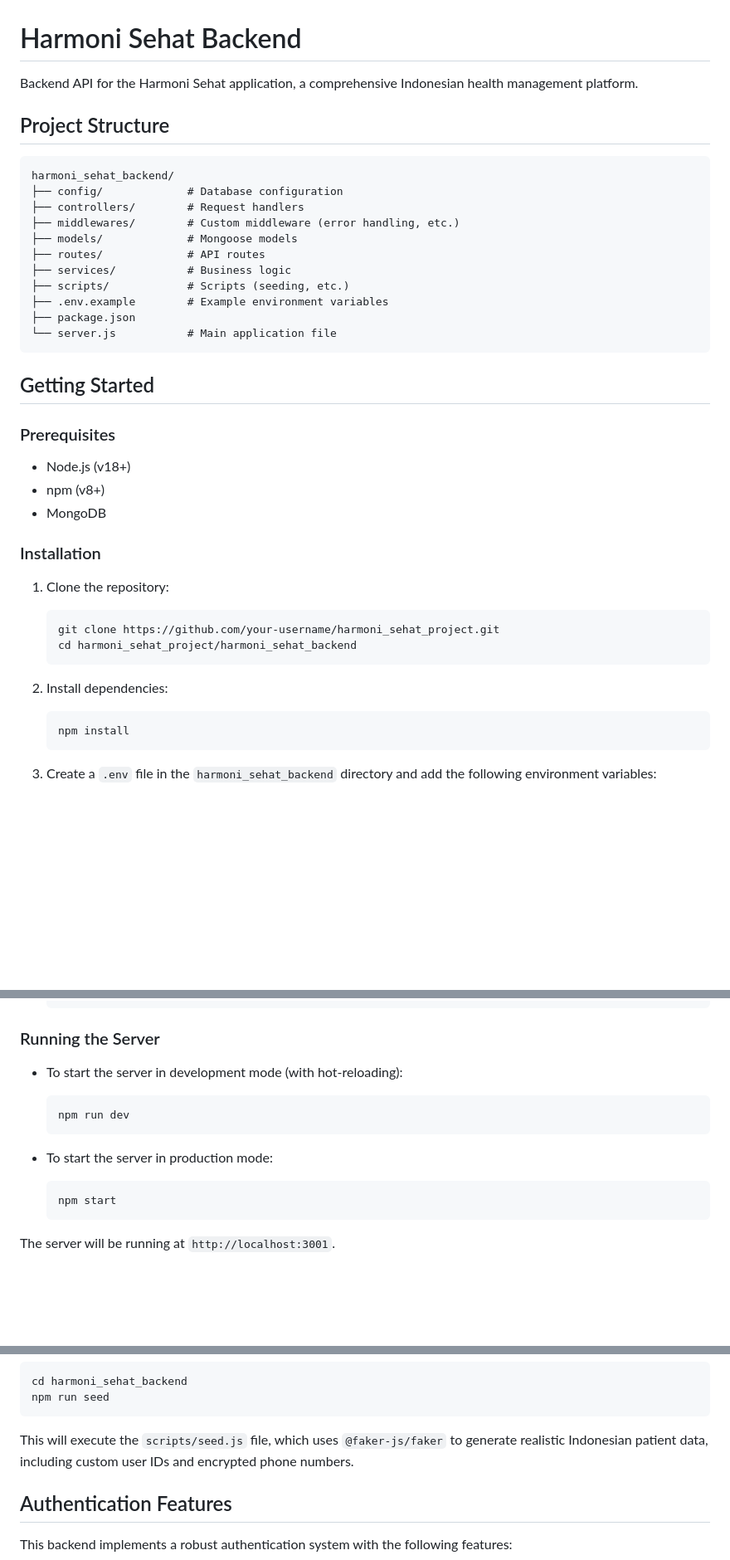
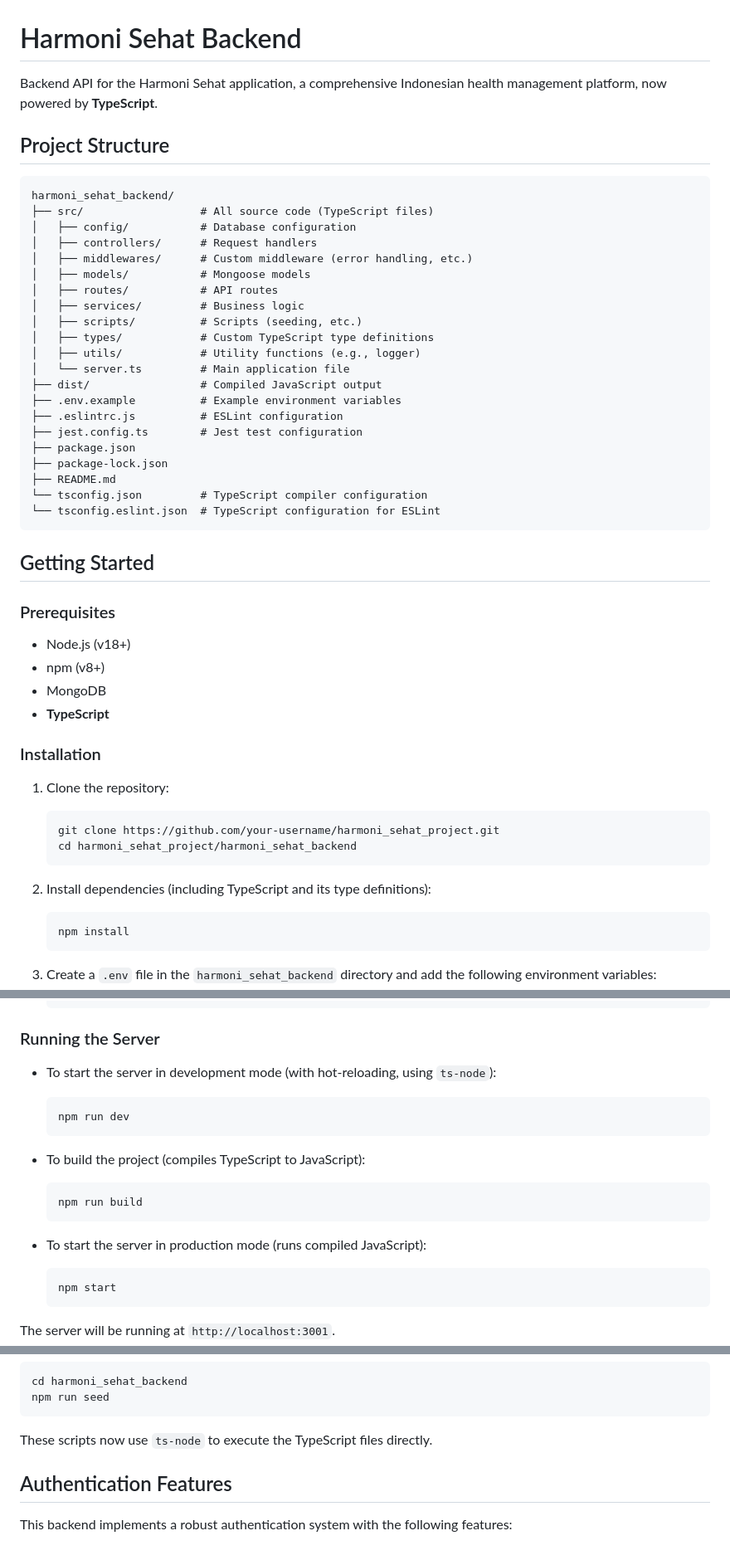
Before and after one commit to Rizky28eka/harmoni-sehat, a Markdown page: harmoni_sehat_backend/README.md, 3 parts joined by grey strips. Shown: that part at 83% size. Rendered like a GitHub page; blank space fills up the shorter version.

Commit message:
docs: Update README.md to reflect TypeScript migration

````diff
--- a/harmoni_sehat_backend/README.md
+++ b/harmoni_sehat_backend/README.md
@@ -1,21 +1,31 @@
 # Harmoni Sehat Backend
 
-Backend API for the Harmoni Sehat application, a comprehensive Indonesian health management platform.
+Backend API for the Harmoni Sehat application, a comprehensive Indonesian health management platform, now powered by **TypeScript**.
 
 ## Project Structure
 
 ```
 harmoni_sehat_backend/
-├── config/             # Database configuration
-├── controllers/        # Request handlers
-├── middlewares/        # Custom middleware (error handling, etc.)
-├── models/             # Mongoose models
-├── routes/             # API routes
-├── services/           # Business logic
-├── scripts/            # Scripts (seeding, etc.)
-├── .env.example        # Example environment variables
+├── src/                  # All source code (TypeScript files)
+│   ├── config/           # Database configuration
+│   ├── controllers/      # Request handlers
+│   ├── middlewares/      # Custom middleware (error handling, etc.)
+│   ├── models/           # Mongoose models
+│   ├── routes/           # API routes
+│   ├── services/         # Business logic
+│   ├── scripts/          # Scripts (seeding, etc.)
+│   ├── types/            # Custom TypeScript type definitions
+│   ├── utils/            # Utility functions (e.g., logger)
+│   └── server.ts         # Main application file
+├── dist/                 # Compiled JavaScript output
+├── .env.example          # Example environment variables
+├── .eslintrc.js          # ESLint configuration
+├── jest.config.ts        # Jest test configuration
 ├── package.json
-└── server.js           # Main application file
+├── package-lock.json
+├── README.md
+└── tsconfig.json         # TypeScript compiler configuration
+└── tsconfig.eslint.json  # TypeScript configuration for ESLint
 ```
 
 ## Getting Started
@@ -25,6 +35,7 @@ harmoni_sehat_backend/
 - Node.js (v18+)
 - npm (v8+)
 - MongoDB
+- **TypeScript**
 
 ### Installation
 
@@ -34,7 +45,7 @@ harmoni_sehat_backend/
    cd harmoni_sehat_project/harmoni_sehat_backend
    ```
 
-2. Install dependencies:
+2. Install dependencies (including TypeScript and its type definitions):
    ```bash
    npm install
    ```
@@ -55,12 +66,17 @@ harmoni_sehat_backend/
 
 ### Running the Server
 
-- To start the server in development mode (with hot-reloading):
+- To start the server in development mode (with hot-reloading, using `ts-node`):
   ```bash
   npm run dev
   ```
 
-- To start the server in production mode:
+- To build the project (compiles TypeScript to JavaScript):
+  ```bash
+  npm run build
+  ```
+
+- To start the server in production mode (runs compiled JavaScript):
   ```bash
   npm start
   ```
@@ -83,7 +99,7 @@ cd harmoni_sehat_backend
 npm run seed
 ```
 
-This will execute the `scripts/seed.js` file, which uses `@faker-js/faker` to generate realistic Indonesian patient data, including custom user IDs and encrypted phone numbers.
+These scripts now use `ts-node` to execute the TypeScript files directly.
 
 ## Authentication Features
 
````
